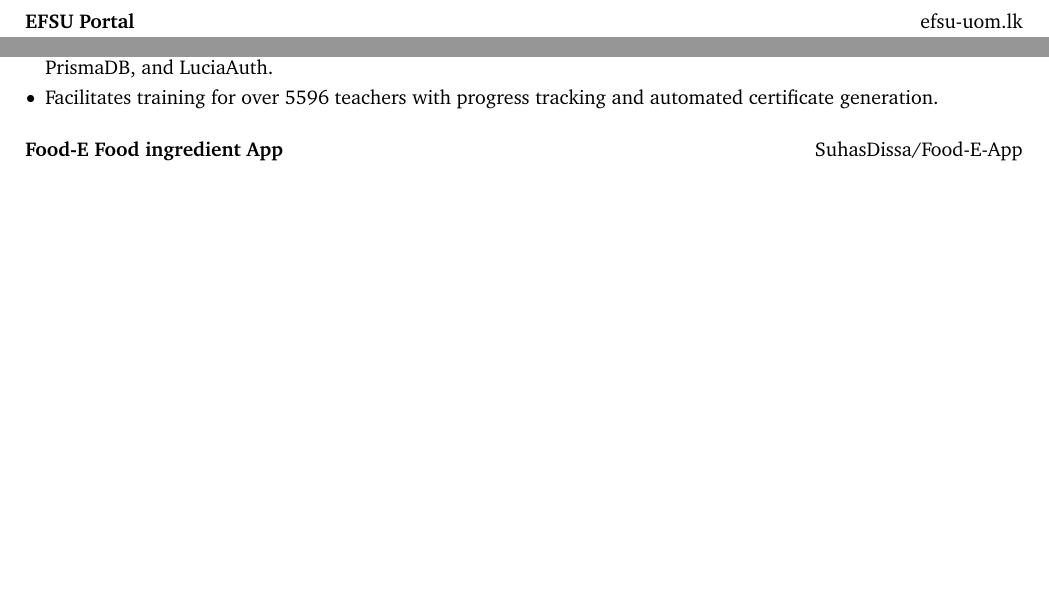
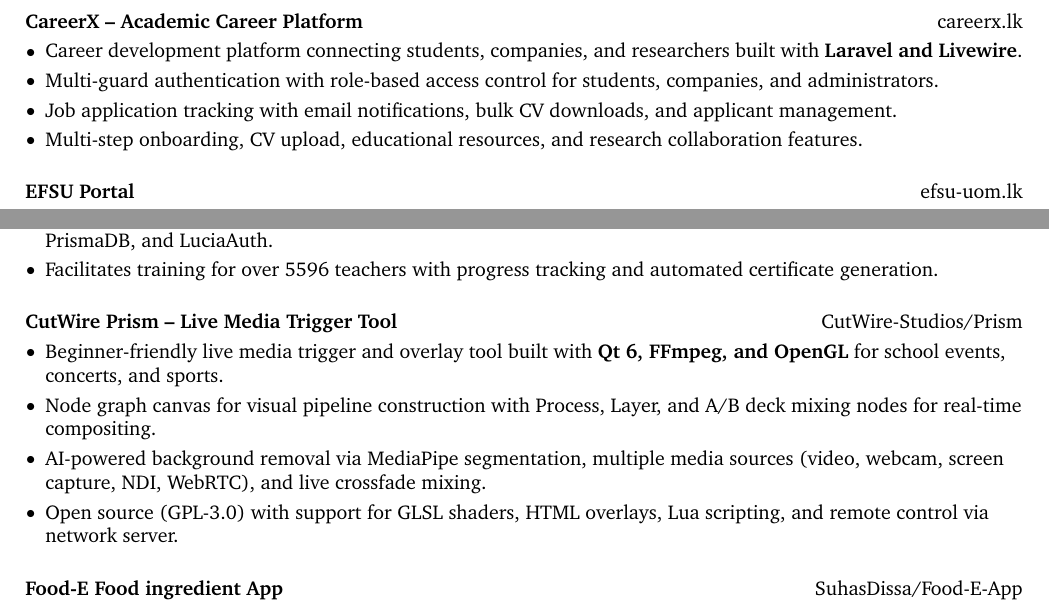
Before and after one commit to SuhasDissa/CV, a LaTeX CV (CV.tex): two parts of page 3 of 4, joined at a grey line, cut at the place of the change, the shorter picture padded with empty space. Compiled offline with pdfLaTeX.

Commit message:
chore: update

```diff
--- a/CV.tex
+++ b/CV.tex
@@ -361,6 +362,21 @@
   \vspace{0.5 cm}
 
   \begin{twocolentry}
+    {\href{https://careerx.lk}{careerx.lk}} \textbf{CareerX -- Academic Career Platform}
+  \end{twocolentry}
+  \vspace{0.10 cm}
+  \begin{onecolentry}
+    \begin{highlights}
+      \item Career development platform connecting students, companies, and researchers built with \textbf{Laravel and Livewire}.
+      \item Multi-guard authentication with role-based access control for students, companies, and administrators.
+      \item Job application tracking with email notifications, bulk CV downloads, and applicant management.
+      \item Multi-step onboarding, CV upload, educational resources, and research collaboration features.
+    \end{highlights}
+  \end{onecolentry}
+
+  \vspace{0.5 cm}
+
+  \begin{twocolentry}
     {\href{https://efsu-uom.lk/}{efsu-uom.lk}} \textbf{EFSU Portal}
   \end{twocolentry}
   \vspace{0.10 cm}
@@ -432,6 +448,21 @@
       of Education using SvelteKit, PrismaDB, and LuciaAuth. \item Facilitates
       training for over 5596 teachers with progress tracking and automated
       certificate generation.
+    \end{highlights}
+  \end{onecolentry}
+
+  \vspace{0.5 cm}
+
+  \begin{twocolentry}
+    {\href{https://github.com/CutWire-Studios/Prism}{CutWire-Studios/Prism}} \textbf{CutWire Prism -- Live Media Trigger Tool}
+  \end{twocolentry}
+  \vspace{0.10 cm}
+  \begin{onecolentry}
+    \begin{highlights}
+      \item Beginner-friendly live media trigger and overlay tool built with \textbf{Qt 6, FFmpeg, and OpenGL} for school events, concerts, and sports.
+      \item Node graph canvas for visual pipeline construction with Process, Layer, and A/B deck mixing nodes for real-time compositing.
+      \item AI-powered background removal via MediaPipe segmentation, multiple media sources (video, webcam, screen capture, NDI, WebRTC), and live crossfade mixing.
+      \item Open source (GPL-3.0) with support for GLSL shaders, HTML overlays, Lua scripting, and remote control via network server.
     \end{highlights}
   \end{onecolentry}
 
```
Also changed, not shown: CV.tex (3 more changed lines).
